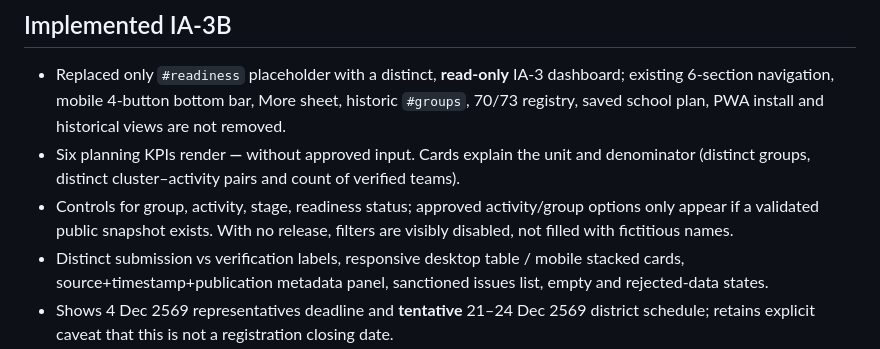
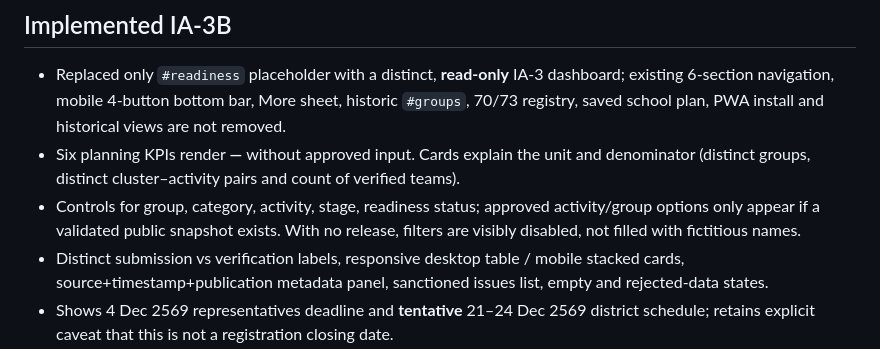
Before and after one commit to infobwd/sillapa, a Markdown page: docs/SILLAPA74_IA3_READINESS_DASHBOARD_ACCEPTANCE.md, the part around the change. GitHub-like rendering.

Commit message:
docs(ia3): synchronize category drilldown and completeness caveat

```diff
--- a/docs/SILLAPA74_IA3_READINESS_DASHBOARD_ACCEPTANCE.md
+++ b/docs/SILLAPA74_IA3_READINESS_DASHBOARD_ACCEPTANCE.md
@@ -9,7 +9,7 @@
 
 - Replaced only `#readiness` placeholder with a distinct, **read-only** IA-3 dashboard; existing 6-section navigation, mobile 4-button bottom bar, More sheet, historic `#groups`, 70/73 registry, saved school plan, PWA install and historical views are not removed.
 - Six planning KPIs render **—** without approved input. Cards explain the unit and denominator (distinct groups, distinct cluster–activity pairs and count of verified teams).
-- Controls for group, activity, stage, readiness status; approved activity/group options only appear if a validated public snapshot exists. With no release, filters are visibly disabled, not filled with fictitious names.
+- Controls for group, category, activity, stage, readiness status; approved activity/group options only appear if a validated public snapshot exists. With no release, filters are visibly disabled, not filled with fictitious names.
 - Distinct submission vs verification labels, responsive desktop table / mobile stacked cards, source+timestamp+publication metadata panel, sanctioned issues list, empty and rejected-data states.
 - Shows 4 Dec 2569 representatives deadline and **tentative** 21–24 Dec 2569 district schedule; retains explicit caveat that this is not a registration closing date.
 - Contract validator rejects cycle != 74, unpublished release, unknown stages/policies, unexpected fields, duplicate keys/pairs, inconsistent approval times, and fabricated/open-only cluster obligations.
```
